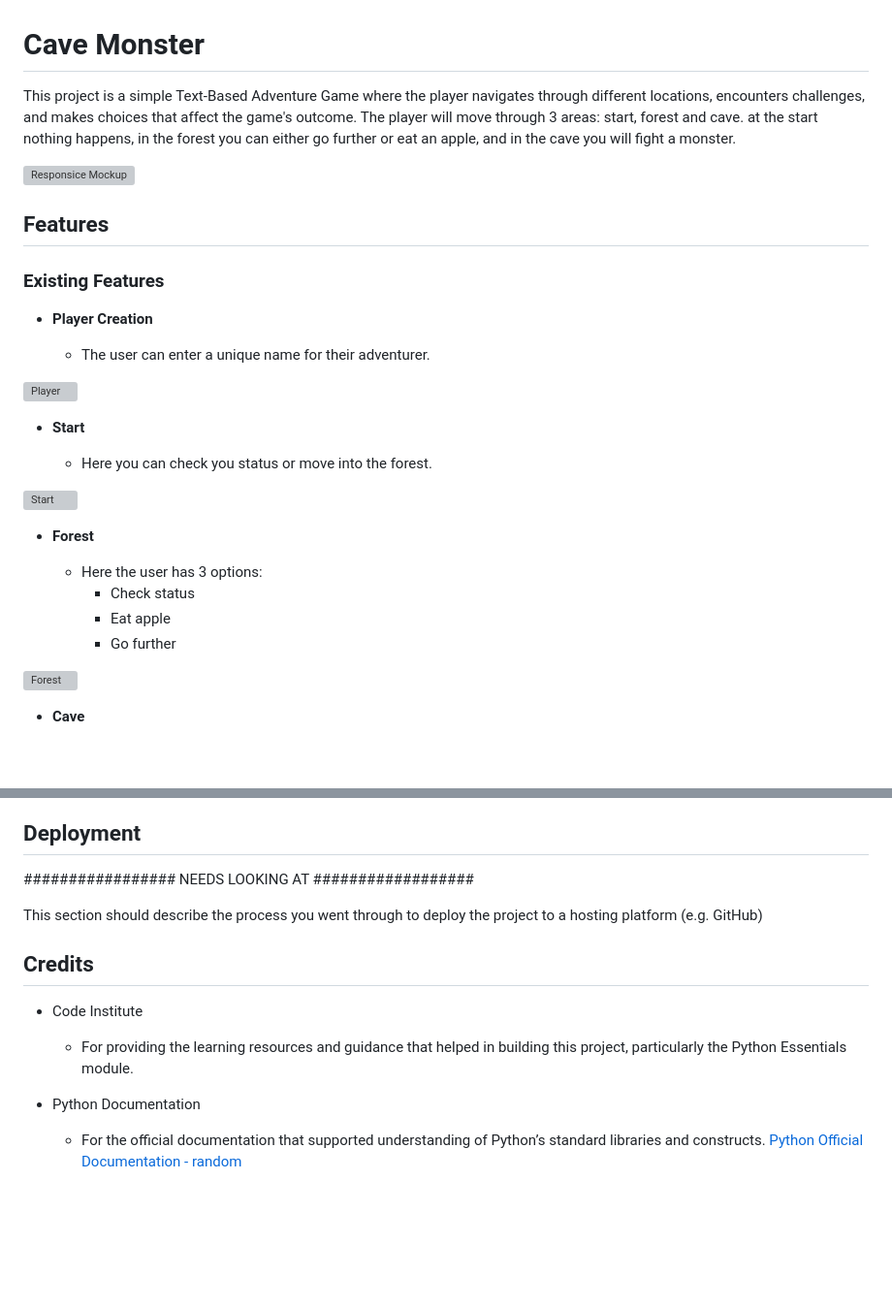
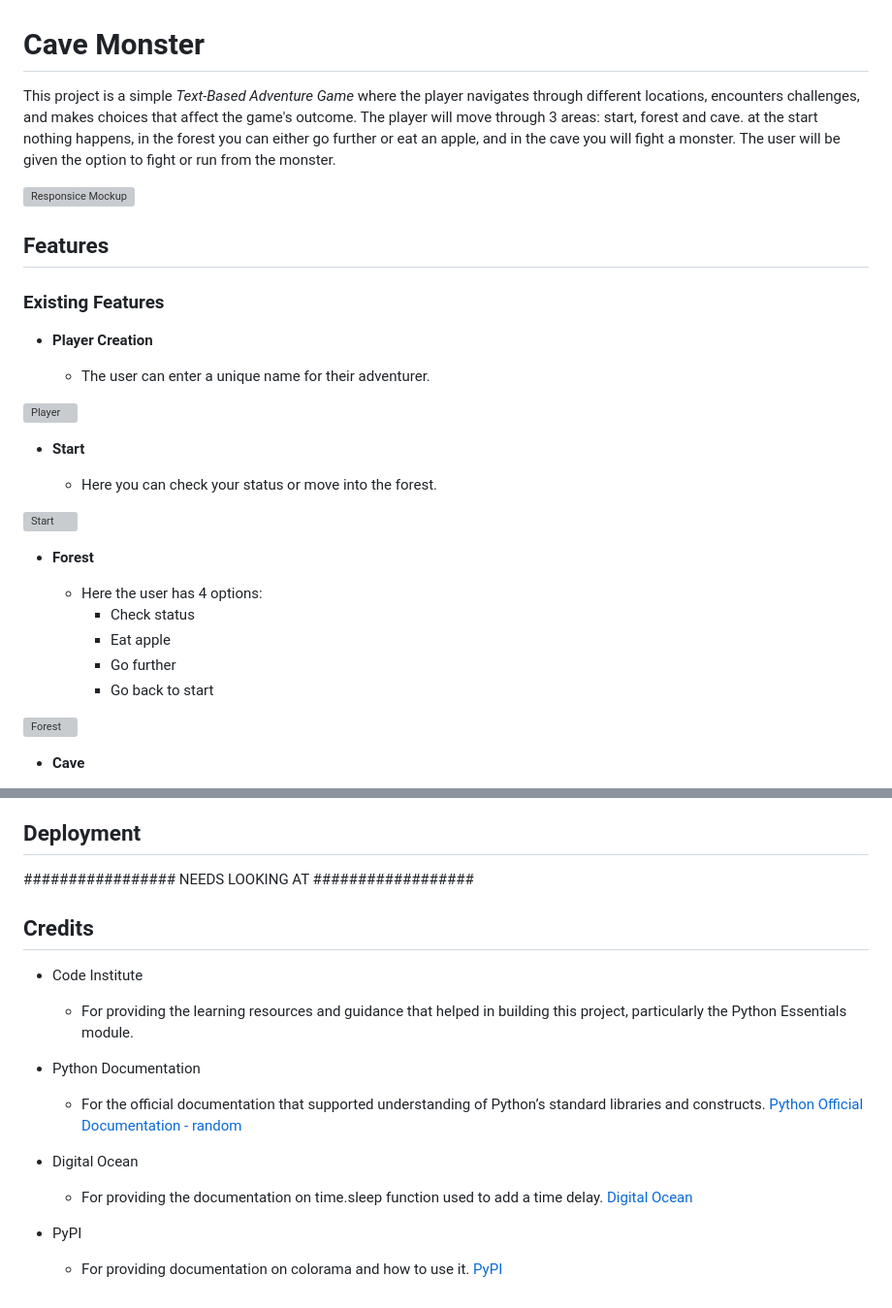
Before and after one commit to SaraB333/Cave-Monster, a Markdown page: README.md, 2 parts joined by grey strips. Shown at 97% size. Rendered like a GitHub page; blank space fills up the shorter version; grey boxes are pictures that could not be loaded.

Commit message:
updated readme with credits and a bit of fine tuning

```diff
--- a/README.md
+++ b/README.md
@@ -1,6 +1,6 @@
 # Cave Monster
 
-This project is a simple Text-Based Adventure Game where the player navigates through different locations, encounters challenges, and makes choices that affect the game's outcome. The player will move through 3 areas: start, forest and cave. at the start nothing happens, in the forest you can either go further or eat an apple, and in the cave you will fight a monster.
+This project is a simple *Text-Based Adventure Game* where the player navigates through different locations, encounters challenges, and makes choices that affect the game's outcome. The player will move through 3 areas: start, forest and cave. at the start nothing happens, in the forest you can either go further or eat an apple, and in the cave you will fight a monster. The user will be given the option to fight or run from the monster.
 
 ![Responsice Mockup]()
 
@@ -16,16 +16,17 @@ This project is a simple Text-Based Adventure Game where the player navigates th
 
 - __Start__
 
-  - Here you can check you status or move into the forest.
+  - Here you can check your status or move into the forest.
 
 ![Start]()
 
 - __Forest__
 
-  - Here the user has 3 options:
+  - Here the user has 4 options:
     - Check status
     - Eat apple
     - Go further
+    - Go back to start
 
 ![Forest]()
 
@@ -101,8 +102,6 @@ None that I know of.
 
 ################# NEEDS LOOKING AT ##################
 
-This section should describe the process you went through to deploy the project to a hosting platform (e.g. GitHub)
-
 
 ## Credits
 
@@ -111,3 +110,9 @@ This section should describe the process you went through to deploy the project
 
 - Python Documentation
   - For the official documentation that supported understanding of Python’s standard libraries and constructs. [Python Official Documentation - random](https://docs.python.org/3/library/random.html)
+
+- Digital Ocean
+  - For providing the documentation on time.sleep function used to add a time delay. [Digital Ocean](https://www.digitalocean.com/community/tutorials/python-time-sleep)
+
+- PyPI
+  - For providing documentation on colorama and how to use it. [PyPI](https://pypi.org/project/colorama/)
```
